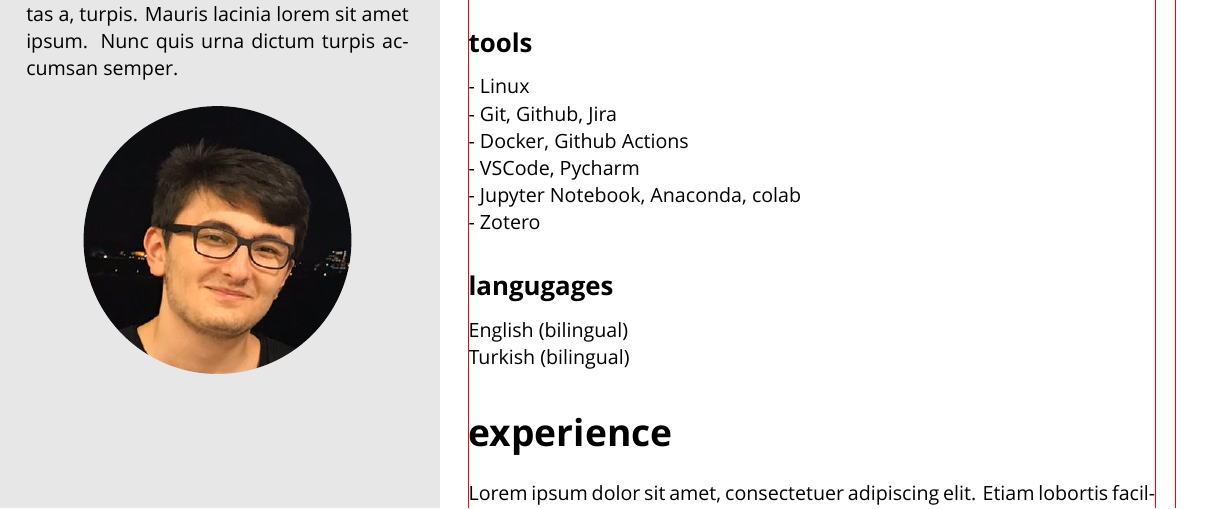
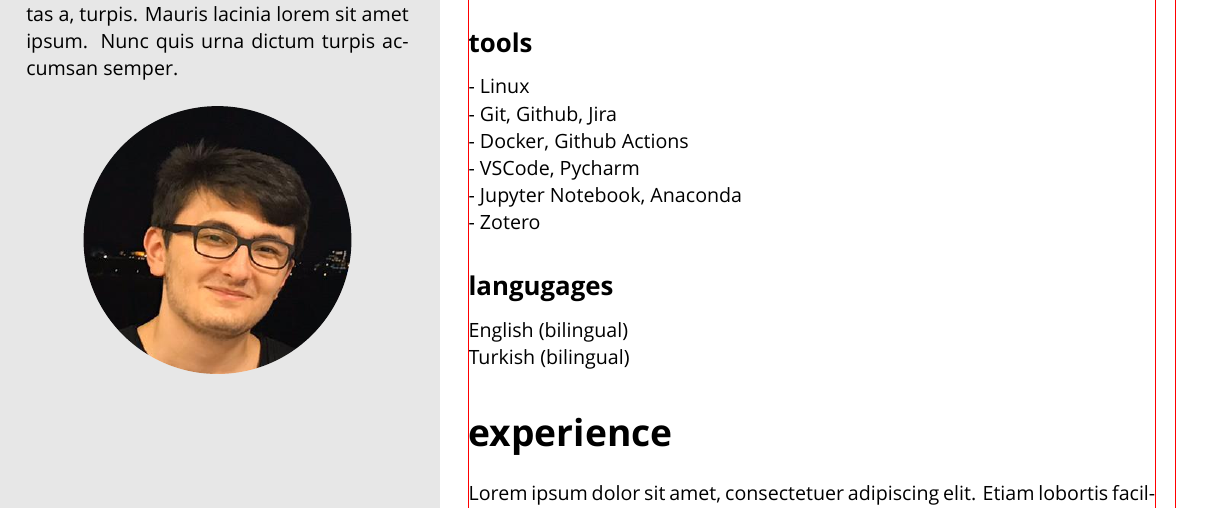
Before and after one commit to osbm/osbm-CV, a LaTeX CV (resume.tex): part of the page, cut so that both start at the same text. Compiled offline with XeLaTeX.

Commit message:
small change

```diff
--- a/resume.tex
+++ b/resume.tex
@@ -31,7 +31,7 @@ I am currently artificial intelligence engineering student at Bahcesehir Univers
 
 - VSCode, Pycharm
 
-- Jupyter Notebook, Anaconda, colab
+- Jupyter Notebook, Anaconda
 
 - Zotero
 
```
